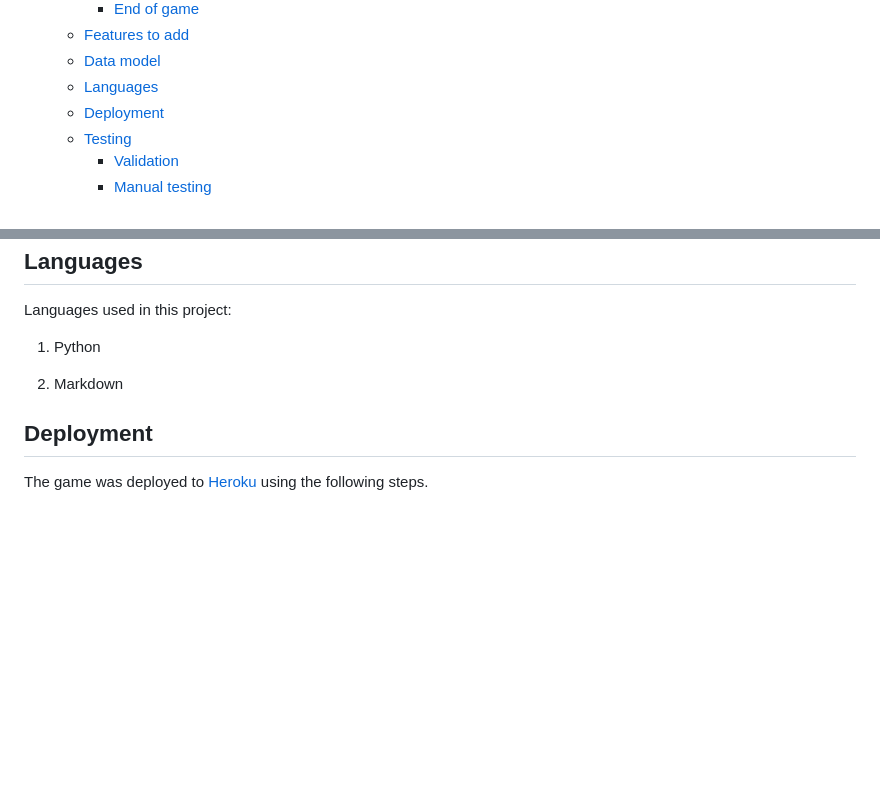
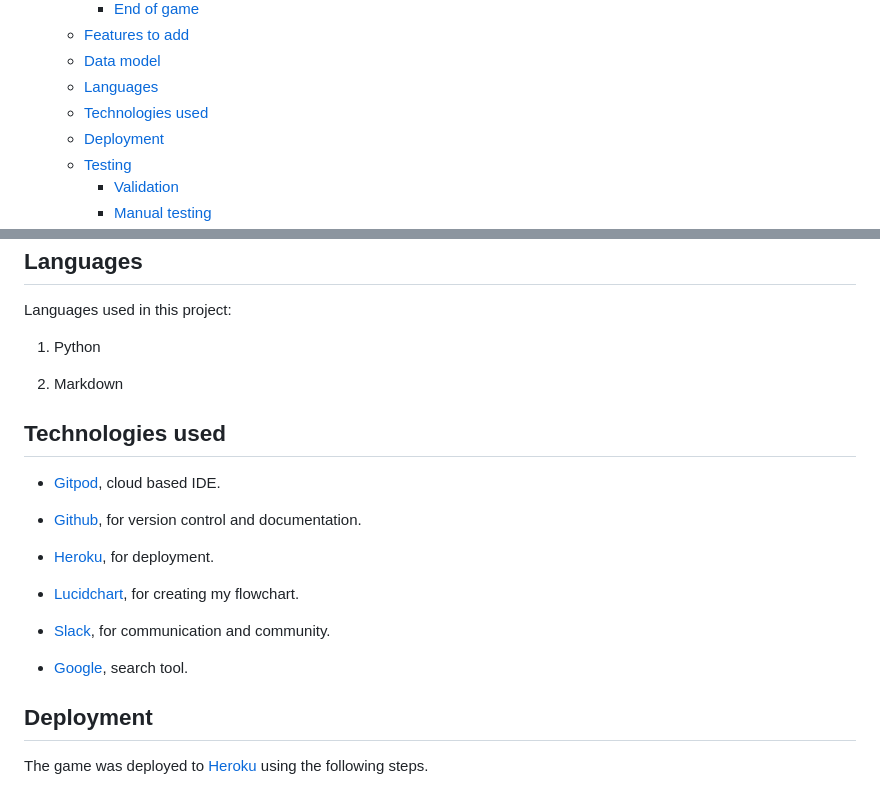
Before and after one commit to hogbergmarkus/pythonic-hangman, a Markdown page: README.md, 2 parts joined by grey strips. Rendered like a GitHub page; blank space fills up the shorter version.

Commit message:
Add Technologies used to README.md

```diff
--- a/README.md
+++ b/README.md
@@ -33,6 +33,7 @@ Have a go, see if you can guess the word, or if you get hung!
   - [Features to add](#features-to-add)
   - [Data model](#data-model)
   - [Languages](#languages)
+  - [Technologies used](#technologies-used)
   - [Deployment](#deployment)
   - [Testing](#testing)
     - [Validation](#validation)
@@ -208,6 +209,20 @@ Languages used in this project:
 
 2. Markdown
 
+## Technologies used
+
+- [Gitpod](https://www.gitpod.io/), cloud based IDE.
+
+- [Github](https://github.com/), for version control and documentation.
+
+- [Heroku](https://id.heroku.com/), for deployment.
+
+- [Lucidchart](https://www.lucidchart.com/pages/), for creating my flowchart.
+
+- [Slack](https://slack.com/), for communication and community.
+
+- [Google](https://www.google.com/), search tool.
+
 ## Deployment
 
 The game was deployed to [Heroku](https://id.heroku.com/) using the following steps.
```
